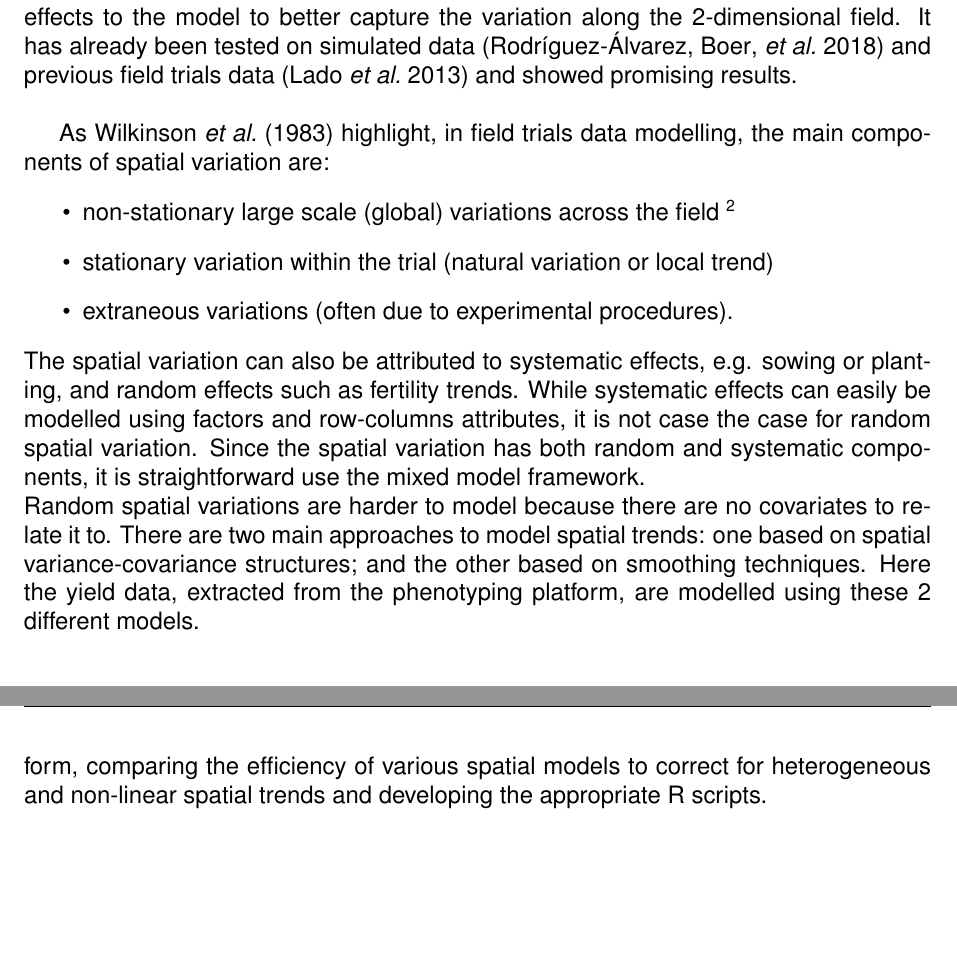
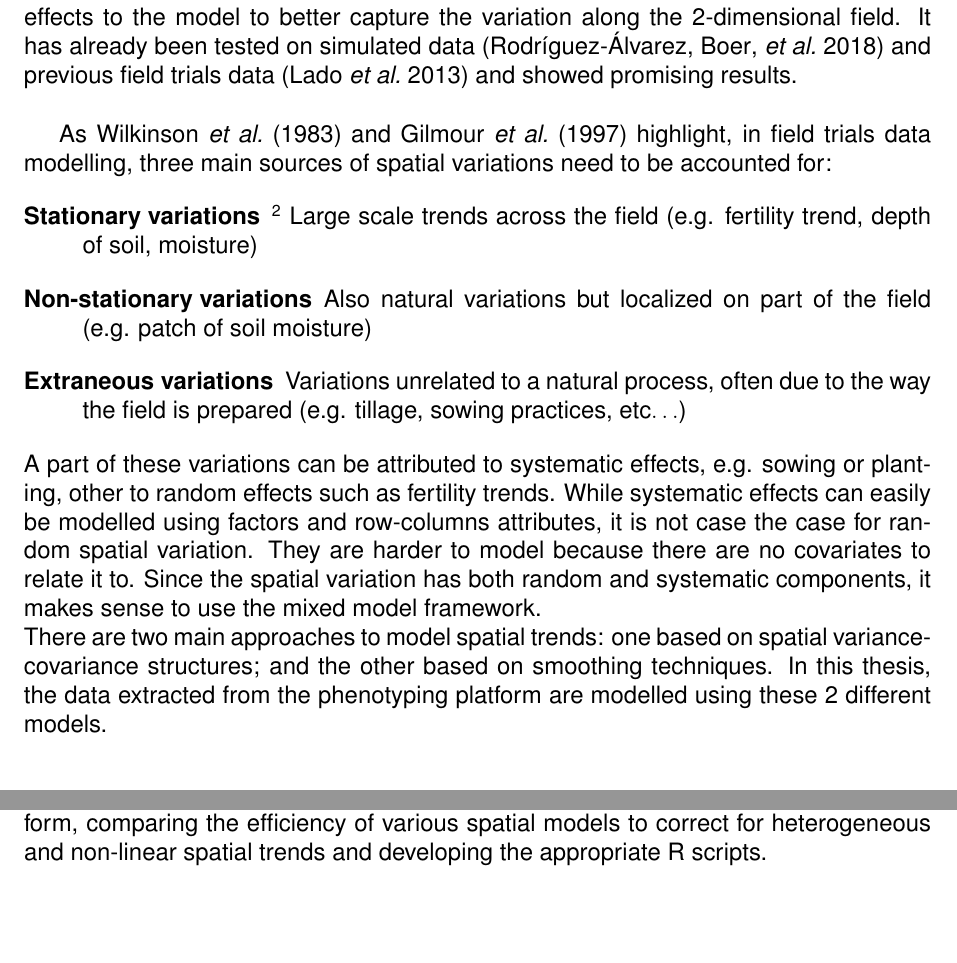
Before and after one commit to AlexandreBohyn/master-thesis, a LaTeX thesis (Writing/thesis_main.tex, which reads Writing/chapters/5state_of_the_art.tex): two parts of pages 12 and 14 of 64, joined at a grey line, cut so that both start at the same text, the shorter picture padded with empty space. Compiled offline with pdfLaTeX.

Commit message:
Update 5state_of_the_art.tex
Description instead of a item list for the spatial variations

```diff
--- a/Writing/chapters/5state_of_the_art.tex
+++ b/Writing/chapters/5state_of_the_art.tex
@@ -26,22 +26,28 @@ However, \textcite{piepho_problems_2015} recently discussed several issues with
 \textcite{rodriguez-alvarez_correcting_2018} introduced a novel spatial model that adjusts for both global and local trends simultaneously: the SpATS model (Spatial Analysis of field Trials with Splines). The new spatial method makes use of penalized splines \parencite{eilers_flexible_1996} to estimate a bivariate smooth function over the rows and columns of a plot. Using the work of \textcite{lee_efficient_2013,lee_hwang_smoothing_2010,lee_p-spline_2011} the spatial variability is characterized using tensor products of two-dimensional P-splines \parencite{dierckx_curve_1995} and decomposed in a PS-ANOVA system. By exploiting the similarities between P-splines and mixed models \parencite{currie_flexible_2002,durban_adjusting_2001, wand_smoothing_2003}, the P-splines are expressed as a mixed model, which allows the use of classical mixed-model software but also the use of additional random and fixed effects to the model to better capture the variation along the 2-dimensional field.
 It has already been tested on simulated data \parencite{rodriguez-alvarez_correcting_2018} and previous field trials data \parencite{lado_increased_2013} and showed promising results.\\
 
-As \textcite{wilkinson1983nearest} highlight, in field trials data modelling, the main components of spatial variation are:
-\begin{itemize}
-    \item non-stationary large scale (global) variations across the field
+As \textcite{wilkinson1983nearest} and \textcite{gilmour_accounting_1997} highlight, in field trials data modelling, three main sources of spatial variations need to be accounted for:
+\begin{description}
+    \item[Stationary variations]
     	\footnote{\textcite{risser2016nonstationary} defines a stationary process as follows:\\
-    Let $C$ be a spatial covariance function, it is said to be stationary if the features of $C$ do not depend on spatial location. More formally, a process $\{Y(\mathbf{s}) : \mathbf{s} \in G\}$ is said to be second-order stationary (or weakly stationary) if the following two properties hold:
+	    Let $C$ be a spatial covariance function, it is said to be stationary if the features of $C$ do not depend on spatial
+	    location. More formally, a process $\{Y(\mathbf{s}) : \mathbf{s} \in G\}$ is said to be second-order stationary (or
+	    weakly
+	    stationary) if the following two properties hold:
 		    \begin{enumerate}
 		        \item $E[Y(\mathbf{s})]=E[Y(\mathbf{s}+\mathbf{h})]=c$ for some constant $c$ and
 		        \item $C(\mathbf{s}, \mathbf{s}+\mathbf{h})=C(\mathbf{0}, \mathbf{h})$
 		        for some spatial lag $\mathbf{h} \in \mathcal{R}^{d}$.
 		    \end{enumerate}
 	    }
-    \item stationary variation within the trial (natural variation or local trend)
-    \item extraneous variations (often due to experimental procedures).
-\end{itemize}
-The spatial variation can also be attributed to systematic effects, e.g. sowing or planting, and random effects such as fertility trends. While systematic effects can easily be modelled using factors and row-columns attributes, it is not case the case for random spatial variation. Since the spatial variation has both random and systematic components, it is straightforward use the mixed model framework.\\
-Random spatial variations are harder to model because there are no covariates to relate it to. There are two main approaches to model spatial trends: one based on spatial variance-covariance structures; and the other based on smoothing techniques. Here the yield data, extracted from the phenotyping platform, are modelled using these 2 different models.
+    Large scale trends across the field (e.g. fertility trend, depth of soil, moisture)
+    \item[Non-stationary variations] Also natural variations but localized on part of the field (e.g. patch of soil moisture)
+    \item[Extraneous variations] Variations unrelated to a natural process, often due to the way the field is prepared (e.g.
+    tillage, sowing practices, etc$\ldots$)
+\end{description}
+A part of these variations can be attributed to systematic effects, e.g. sowing or planting, other to random effects such as fertility trends. While systematic effects can easily be modelled using factors and row-columns attributes, it is not case the case for random spatial variation. They are harder to model because there are no covariates to relate it to. Since the spatial variation has both random and systematic components, it makes sense to use the mixed model framework.\\
+There are two main approaches to model spatial trends: one based on spatial variance-covariance structures; and the other based on smoothing techniques. In this thesis, the data extracted from the phenotyping platform are modelled using these 2 different models.
+
 \section{Thesis objectives}
 This master thesis falls within the scope of the second activity of the European project EPPN2020\footnote{European Plant Phenotyping Network 2020 \url{https://eppn2020.plant-phenotyping.eu/}}. It is a research infrastructure project funded by  Horizon 2020, that will provide access to 31 key plant phenotyping installations. It defines three research activities: (1) novel technologies and methods for environmental and plant measurements, (2) innovative design and analysis of phenotyping experiments across multiple
 platforms and (3) a European plant phenotyping information system. The project revolves around data acquisition, data analysis and data networking, so that every platform uses common, standardized practices and analysis protocols, that have been tested for robustness and quality.\\
```
Lines whose indentation alone changed are shown as unchanged.
